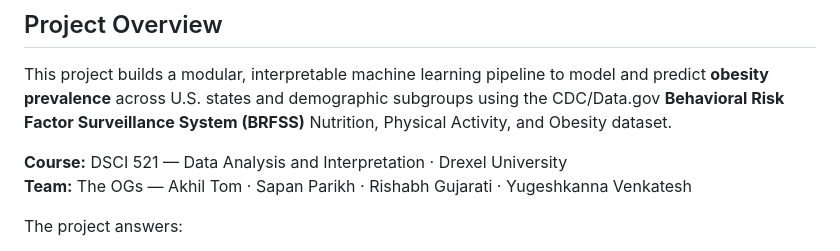
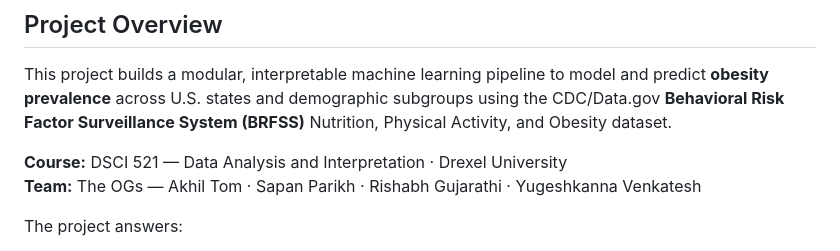
Before and after one commit to Akhil0905/brfss-obesity-early-warning, a Markdown page: README.md, the part around the change. GitHub-like rendering.

```diff
--- a/README.md
+++ b/README.md
@@ -15,7 +15,7 @@ This project builds a modular, interpretable machine learning pipeline to model
 **Behavioral Risk Factor Surveillance System (BRFSS)** Nutrition, Physical Activity, and Obesity dataset.
 
 **Course:** DSCI 521 — Data Analysis and Interpretation · Drexel University
-**Team:** The OGs — Akhil Tom · Sapan Parikh · Rishabh Gujarati · Yugeshkanna Venkatesh
+**Team:** The OGs — Akhil Tom · Sapan Parikh · Rishabh Gujarathi · Yugeshkanna Venkatesh
 
 The project answers:
 - Which socioeconomic and demographic factors are most associated with high obesity prevalence?
```
